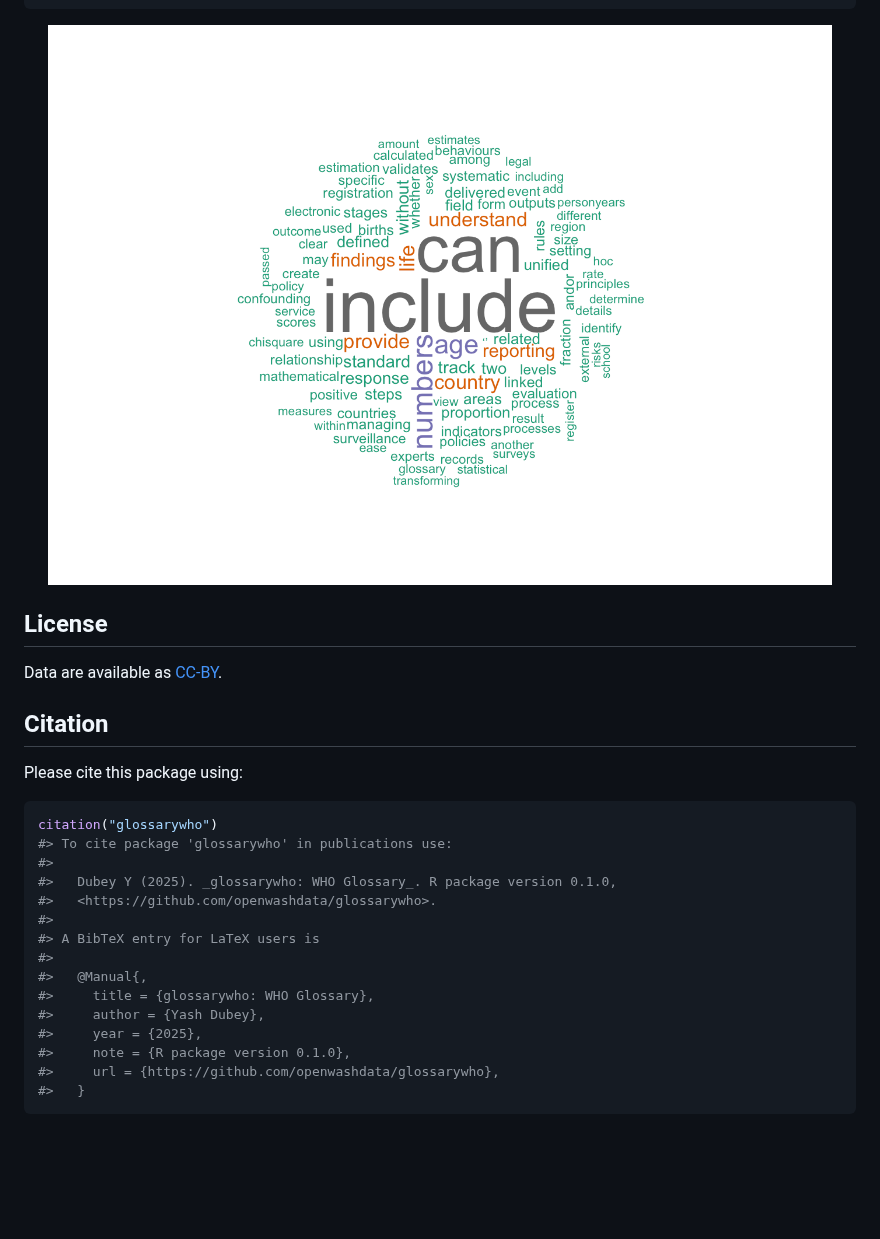
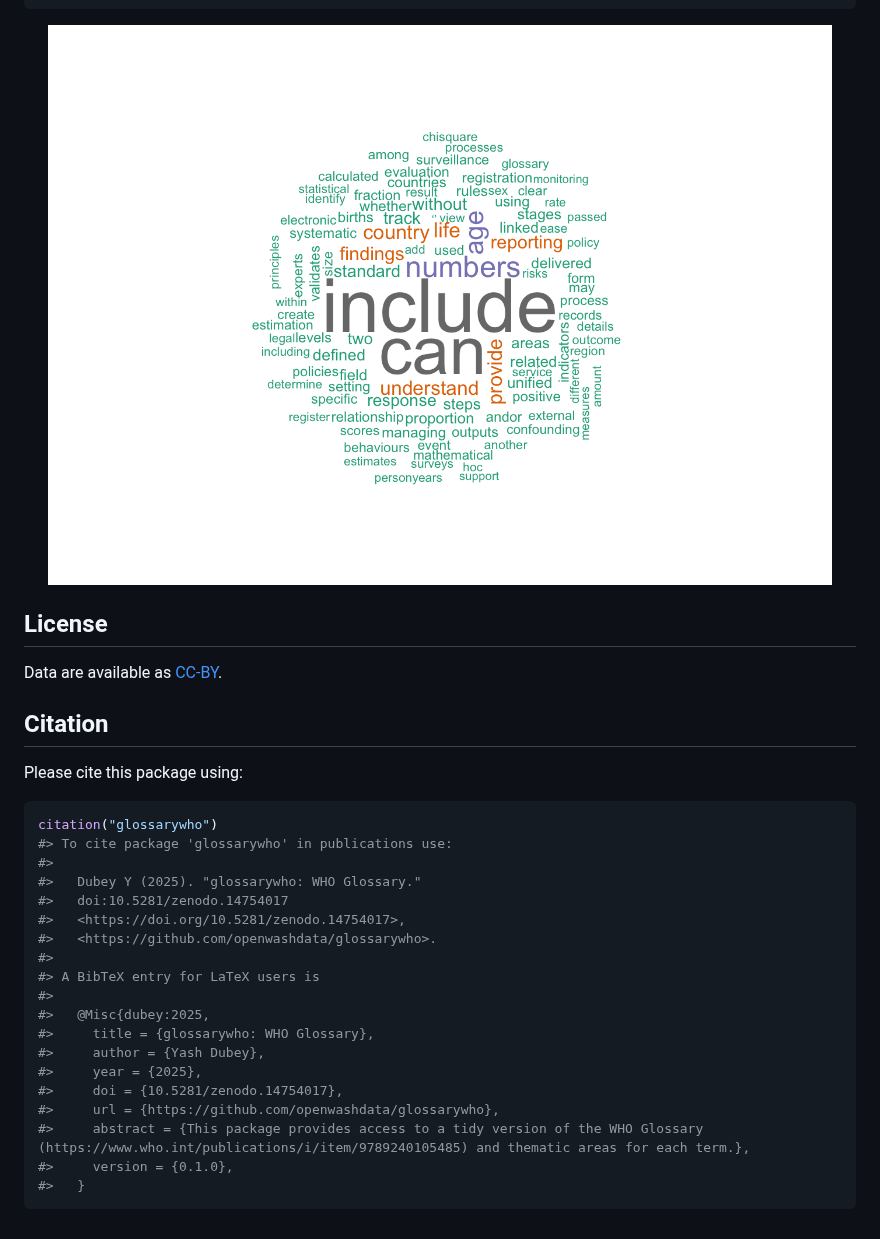
Before and after one commit to openwashdata/glossarywho, a Markdown page: README.md, the part around one of its changes. Drawn GitHub-style; pictures changed too: man/figures/README-unnamed-chunk-9-1.png; blank space fills up the shorter version.

Commit message:
Citations

````diff
--- a/README.md
+++ b/README.md
@@ -261,16 +263,20 @@ Please cite this package using:
 citation("glossarywho")
 #> To cite package 'glossarywho' in publications use:
 #>
-#>   Dubey Y (2025). _glossarywho: WHO Glossary_. R package version 0.1.0,
+#>   Dubey Y (2025). "glossarywho: WHO Glossary."
+#>   doi:10.5281/zenodo.14754017
+#>   <https://doi.org/10.5281/zenodo.14754017>,
 #>   <https://github.com/openwashdata/glossarywho>.
 #>
 #> A BibTeX entry for LaTeX users is
 #>
-#>   @Manual{,
+#>   @Misc{dubey:2025,
 #>     title = {glossarywho: WHO Glossary},
 #>     author = {Yash Dubey},
 #>     year = {2025},
-#>     note = {R package version 0.1.0},
+#>     doi = {10.5281/zenodo.14754017},
 #>     url = {https://github.com/openwashdata/glossarywho},
+#>     abstract = {This package provides access to a tidy version of the WHO Glossary (https://www.who.int/publications/i/item/9789240105485) and thematic areas for each term.},
+#>     version = {0.1.0},
 #>   }
 ```
````
Also changed, not shown: other parts of README.md (+4 -2 lines), docs/reference/figures/README-unnamed-chunk-9-1.png, 8 other files.
